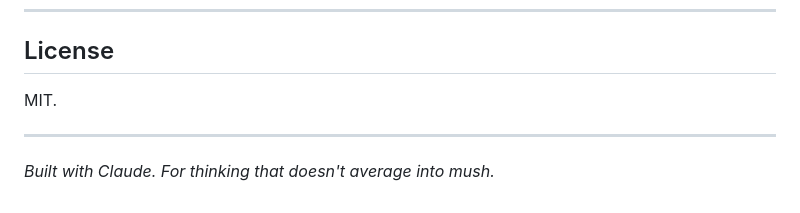
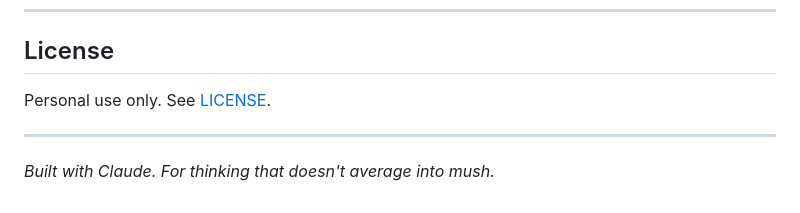
Before and after one commit to welfvh/claude-frens, a Markdown page: README.md, the part around the change. Drawn GitHub-style.

Commit message:
replace MIT with personal-use-only license
Co-Authored-By: Claude Opus 4.6 <noreply@anthropic.com>

```diff
--- a/README.md
+++ b/README.md
@@ -115,7 +115,7 @@ We don't fully solve these. We try to stay aware of them.
 
 ## License
 
-MIT.
+Personal use only. See [LICENSE](LICENSE).
 
 ---
 
```
